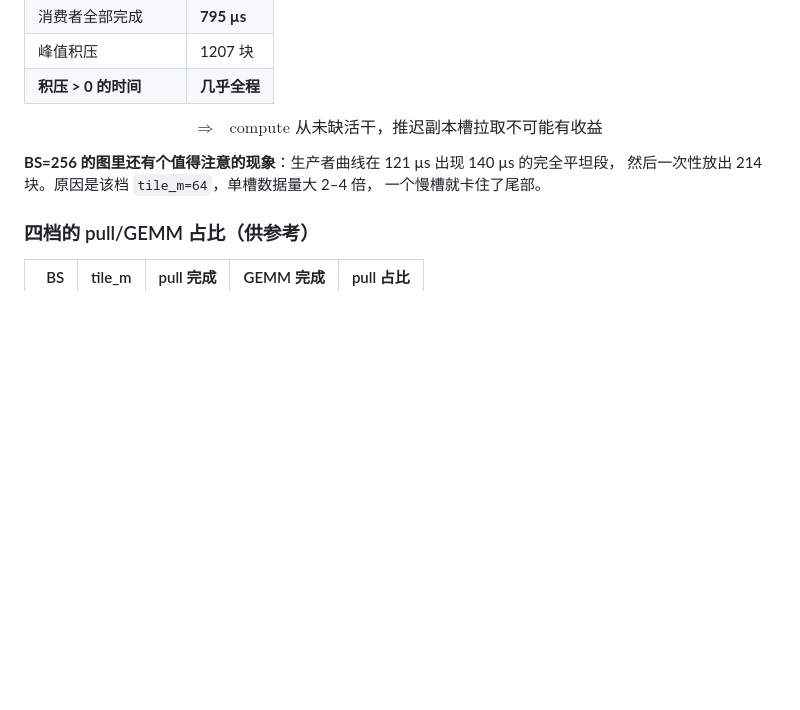
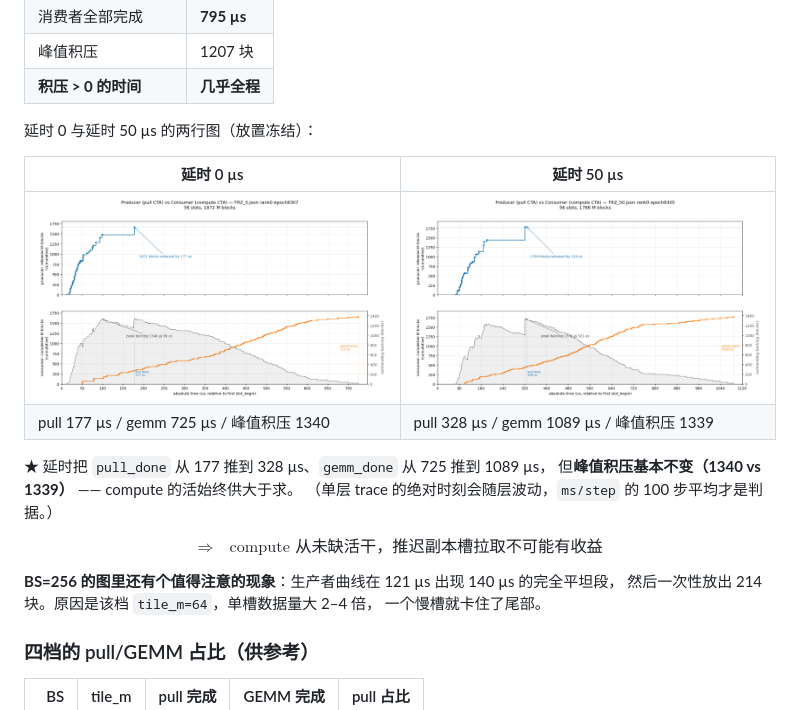
Before and after one commit to ehdbdns/gcmoe-sm90, a Markdown page: README.md, the part around the change. Drawn GitHub-style; pictures changed too: docs/plots/delay/producer_consumer_delay0us.png (added), docs/plots/delay/producer_consumer_delay50us.png (added); blank space fills up the shorter version.

Commit message:
docs: add the delay-0 / delay-50 producer-consumer figures
Both are BS=256 with the placement frozen.  The delay moves pull_done
177 -> 328 us and gemm_done 725 -> 1089 us, yet the peak backlog stays at
1340 vs 1339 blocks: the compute side is never short of work, which is why the
sweep measured no effect on ms/step.

```diff
--- a/README.md
+++ b/README.md
@@ -98,6 +98,17 @@ $$
 | 消费者全部完成 | **795 µs** |
 | 峰值积压 | 1207 块 |
 | **积压 > 0 的时间** | **几乎全程** |
+
+延时 0 与延时 50 µs 的两行图（放置冻结）：
+
+| 延时 0 µs | 延时 50 µs |
+|---|---|
+| ![](docs/plots/delay/producer_consumer_delay0us.png) | ![](docs/plots/delay/producer_consumer_delay50us.png) |
+| pull 177 µs / gemm 725 µs / 峰值积压 1340 | pull 328 µs / gemm 1089 µs / 峰值积压 1339 |
+
+★ 延时把 `pull_done` 从 177 推到 328 µs、`gemm_done` 从 725 推到 1089 µs，
+但**峰值积压基本不变（1340 vs 1339）** —— compute 的活始终供大于求。
+（单层 trace 的绝对时刻会随层波动，`ms/step` 的 100 步平均才是判据。）
 
 $$
 \Rightarrow\quad \text{compute 从未缺活干，推迟副本槽拉取不可能有收益}
```
